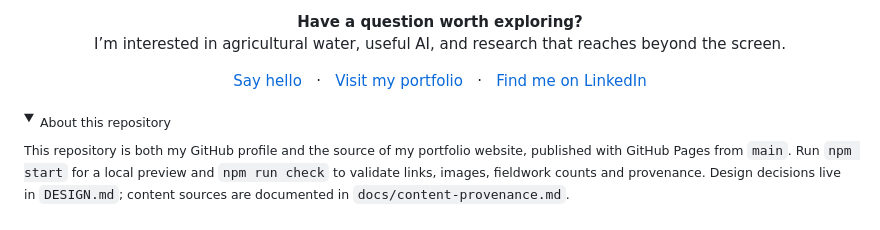
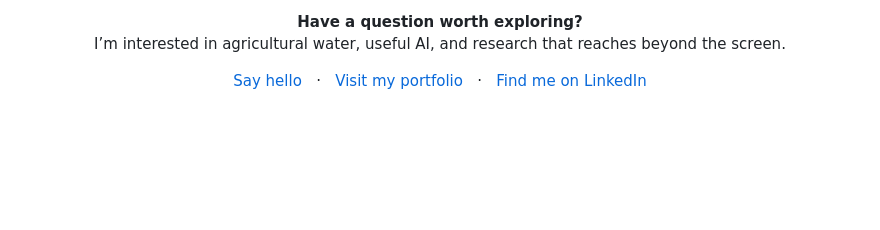
Before and after one commit to SATHEESH-MEADI/Satheesh-Meadi, a Markdown page: README.md, the part around the change. Rendered like a GitHub page; folded sections open; blank space fills up the shorter version.

Commit message:
Remove the repository note from the profile README

```diff
--- a/README.md
+++ b/README.md
@@ -131,9 +131,3 @@ Six oral conference contributions in 2026, including five at the ASABE Annual In
   &nbsp; · &nbsp; <a href="https://satheesh-meadi.github.io/Satheesh-Meadi/">Visit my portfolio</a>
   &nbsp; · &nbsp; <a href="https://www.linkedin.com/in/satheesh-meadi/">Find me on LinkedIn</a>
 </p>
-
-<details>
-<summary><sub>About this repository</sub></summary>
-
-<sub>This repository is both my GitHub profile and the source of my portfolio website, published with GitHub Pages from <code>main</code>. Run <code>npm start</code> for a local preview and <code>npm run check</code> to validate links, images, fieldwork counts and provenance. Design decisions live in <code>DESIGN.md</code>; content sources are documented in <code>docs/content-provenance.md</code>.</sub>
-</details>
```
